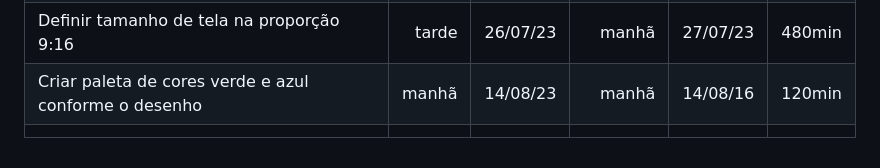
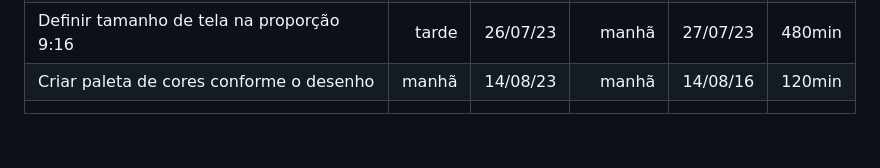
Before and after one commit to edulourenzo/rick_and_morty, a Markdown page: README.md, the part around the change. Rendered like a GitHub page.

Commit message:
Redução da descrição na tabela de tempo

```diff
--- a/README.md
+++ b/README.md
@@ -113,5 +113,5 @@ A data é formado por DD/MM/AA.
 | Editar Readme.md | manhã | 25/07/23 | manhã  | 25/07/23 | 170min |
 | Criar arquivos Index.html, script.js e style.css | manhã | 26/07/23 | manhã | 26/07/23 | 30in |
 | Definir tamanho de tela na proporção 9:16 | tarde | 26/07/23 | manhã | 27/07/23 | 480min |
-| Criar paleta de cores verde e azul conforme o desenho| manhã | 14/08/23 | manhã |14/08/16 | 120min |
+| Criar paleta de cores conforme o desenho| manhã | 14/08/23 | manhã |14/08/16 | 120min |
 | | | | | | |
```
